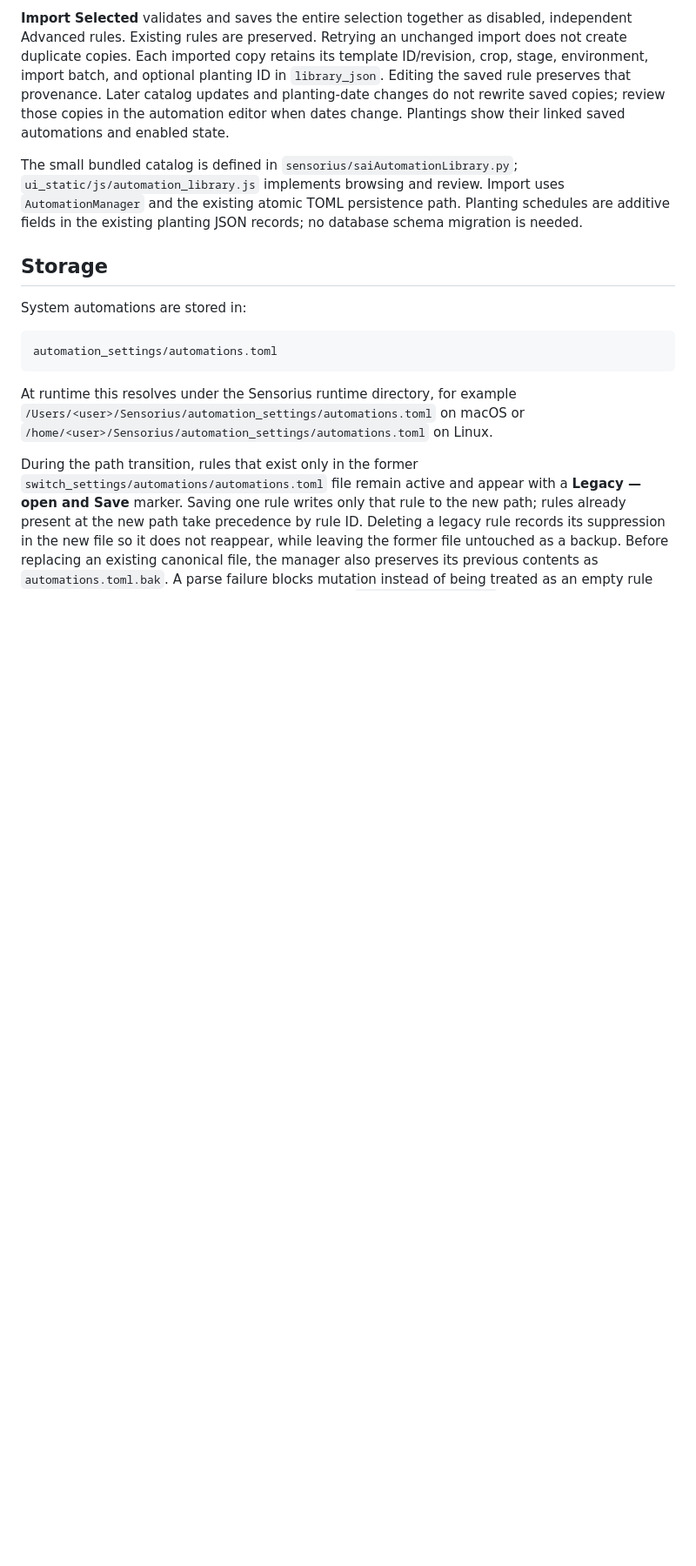
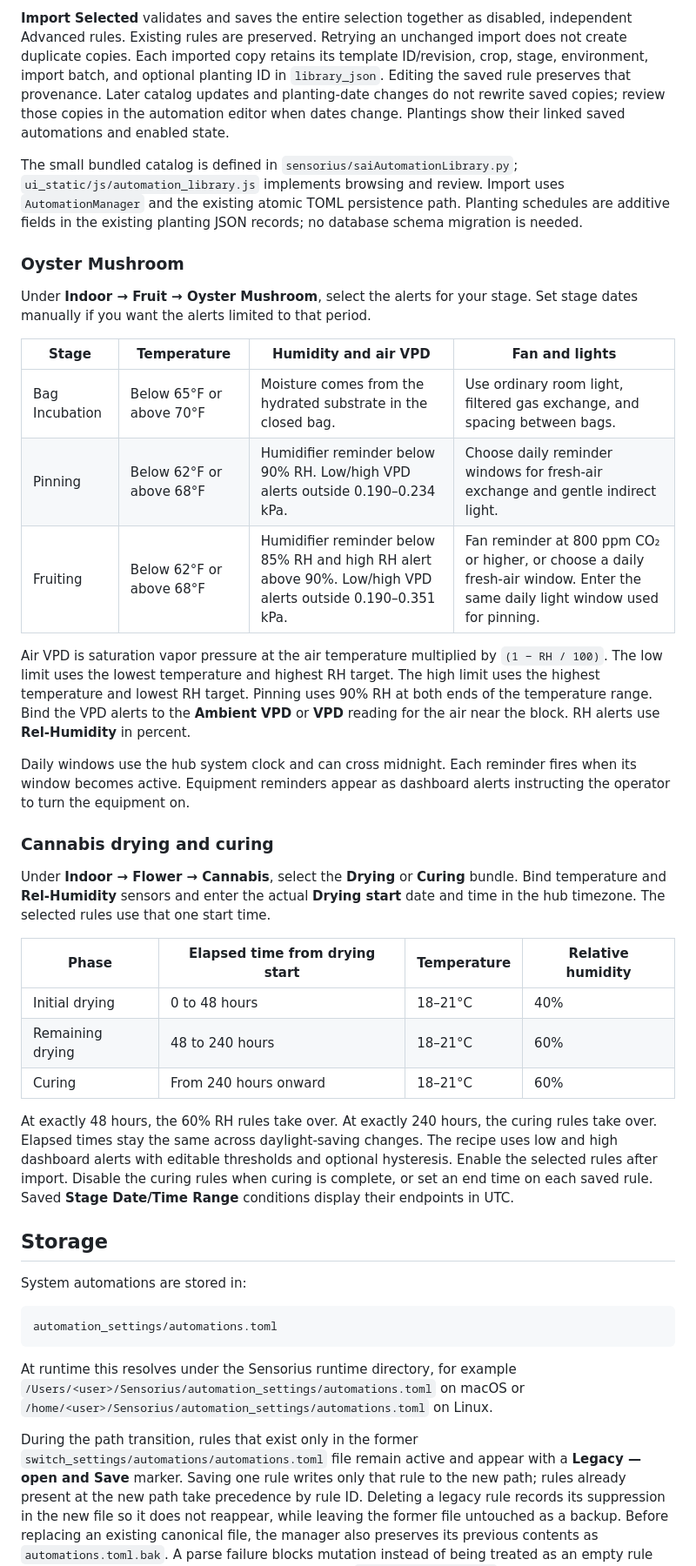
Before and after one commit to mot-yelraf/Sensorius_AI, a Markdown page: docs/automations.md, the part around one of its changes. Shown at 87% size. Drawn GitHub-style; blank space fills up the shorter version.

Commit message:
Add indoor mushroom and post-harvest automation recipes (#114)
* Add indoor mushroom and post-harvest automation recipes

* Verify both calendar range options in the UI contract

```diff
--- a/docs/automations.md
+++ b/docs/automations.md
@@ -84,6 +84,48 @@ The small bundled catalog is defined in `sensorius/saiAutomationLibrary.py`;
 `AutomationManager` and the existing atomic TOML persistence path. Planting
 schedules are additive fields in the existing planting JSON records; no database
 schema migration is needed.
+
+### Oyster Mushroom
+
+Under **Indoor → Fruit → Oyster Mushroom**, select the alerts for your stage.
+Set stage dates manually if you want the alerts limited to that period.
+
+| Stage | Temperature | Humidity and air VPD | Fan and lights |
+| --- | --- | --- | --- |
+| Bag Incubation | Below 65°F or above 70°F | Moisture comes from the hydrated substrate in the closed bag. | Use ordinary room light, filtered gas exchange, and spacing between bags. |
+| Pinning | Below 62°F or above 68°F | Humidifier reminder below 90% RH. Low/high VPD alerts outside 0.190–0.234 kPa. | Choose daily reminder windows for fresh-air exchange and gentle indirect light. |
+| Fruiting | Below 62°F or above 68°F | Humidifier reminder below 85% RH and high RH alert above 90%. Low/high VPD alerts outside 0.190–0.351 kPa. | Fan reminder at 800 ppm CO₂ or higher, or choose a daily fresh-air window. Enter the same daily light window used for pinning. |
+
+Air VPD is saturation vapor pressure at the air temperature multiplied by
+`(1 − RH / 100)`. The low limit uses the lowest temperature and highest RH
+target. The high limit uses the highest temperature and lowest RH target.
+Pinning uses 90% RH at both ends of the temperature range. Bind the VPD alerts
+to the **Ambient VPD** or **VPD** reading for the air near the block. RH alerts
+use **Rel-Humidity** in percent.
+
+Daily windows use the hub system clock and can cross midnight. Each reminder
+fires when its window becomes active. Equipment reminders appear as dashboard
+alerts instructing the operator to turn the equipment on.
+
+### Cannabis drying and curing
+
+Under **Indoor → Flower → Cannabis**, select the **Drying** or **Curing** bundle.
+Bind temperature and **Rel-Humidity** sensors and enter the actual **Drying
+start** date and time in the hub timezone. The selected rules use that one start
+time.
+
+| Phase | Elapsed time from drying start | Temperature | Relative humidity |
+| --- | --- | --- | --- |
+| Initial drying | 0 to 48 hours | 18–21°C | 40% |
+| Remaining drying | 48 to 240 hours | 18–21°C | 60% |
+| Curing | From 240 hours onward | 18–21°C | 60% |
+
+At exactly 48 hours, the 60% RH rules take over. At exactly 240 hours, the
+curing rules take over. Elapsed times stay the same across daylight-saving
+changes. The recipe uses low and high dashboard alerts with editable thresholds
+and optional hysteresis. Enable the selected rules after import. Disable the
+curing rules when curing is complete, or set an end time on each saved rule.
+Saved **Stage Date/Time Range** conditions display their endpoints in UTC.
 
 ## Storage
 
```
Also changed, not shown: other parts of docs/automations.md (+7 -7 lines), docs/user_guide.md (+18 -7 lines), assets/screenshots/system-automations-list.png, 16 other files.
